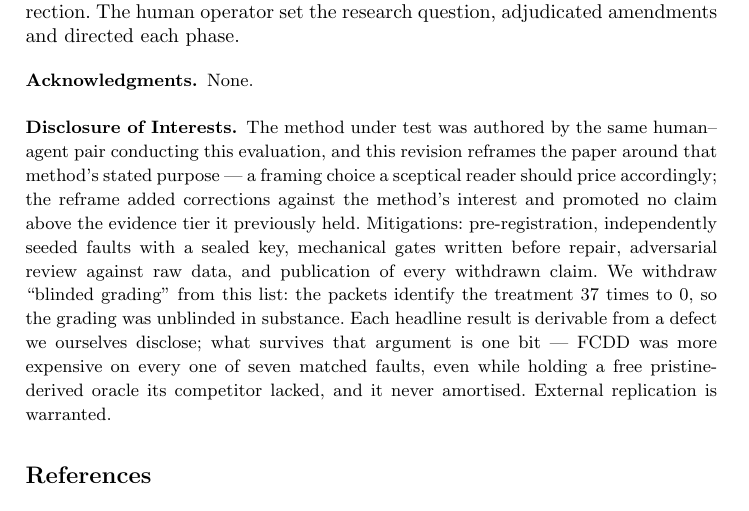
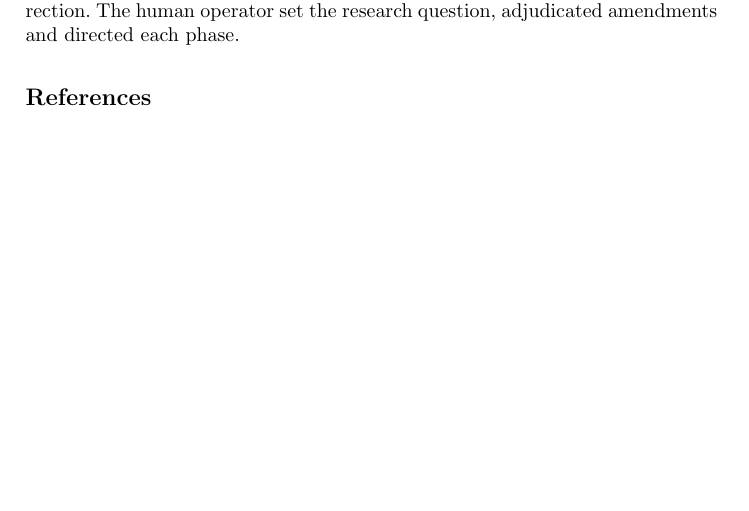
Before and after one commit to cosmindxu/fcdd-lab, a LaTeX paper (case01_spectrum_gambit/paper_springer/paper.tex): part of page 22 of 25 before the commit and part of page 22 of 24 after it, cut so that both start at the same text, the shorter picture padded with empty space. Compiled offline with pdfLaTeX.

Commit message:
paper(springer): drop the credits block (acknowledgements + disclosure)
Removes the LNCS \begin{credits} environment from the Springer build at the
author's direction: the acknowledgements line was empty ("None.") and the
disclosure-of-interests statement is removed with it.

Recorded deliberately rather than as an accident, because a later diff would
otherwise reasonably read it as one: Springer has required a Disclosure of
Interests statement in proceedings papers since 2023, and the removed text
was where the paper conceded that the method under test was authored by the
same human-agent pair evaluating it, and that "blinded grading" was withdrawn
because the packets identified the treatment 37 times to 0. That concession
is unchanged elsewhere -- it remains in ARTICLE.md's Declarations and in the
IEEE build's Competing Interests section, and the substance of both appears
in the body (4.5, 3.2, Appendix B).

The two formats now disclose differently: the IEEE build still carries Data
Availability, AI Usage Disclosure and Competing Interests; the Springer build
carries none. Worth reconciling before submission to either venue.

Co-Authored-By: Claude Fable 5 <noreply@anthropic.com>
Claude-Session: https://claude.ai/code/session_012WQeUJUCuRrWCZuLLkuEop

```diff
--- a/case01_spectrum_gambit/paper_springer/paper.tex
+++ b/case01_spectrum_gambit/paper_springer/paper.tex
@@ -1037,24 +1037,6 @@ agents; orchestration, analysis and this manuscript were produced by an LLM
 agent under human direction. The human operator set the research question,
 adjudicated amendments and directed each phase.
 
-\begin{credits}
-\subsubsection{\ackname} None.
-\subsubsection{\discintname}
-The method under test was authored by the same human--agent pair conducting
-this evaluation, and this revision reframes the paper around that method's
-stated purpose --- a framing choice a sceptical reader should price
-accordingly; the reframe added corrections against the method's interest and
-promoted no claim above the evidence tier it previously held. Mitigations:
-pre-registration, independently seeded faults with a sealed key, mechanical
-gates written before repair, adversarial review against raw data, and
-publication of every withdrawn claim. We withdraw ``blinded grading'' from
-this list: the packets identify the treatment 37 times to 0, so the grading
-was unblinded in substance. Each headline result is derivable from a defect
-we ourselves disclose; what survives that argument is one bit --- FCDD was
-more expensive on every one of seven matched faults, even while holding a
-free pristine-derived oracle its competitor lacked, and it never amortised.
-External replication is warranted.
-\end{credits}
 
 \bibliographystyle{splncs04}
 \bibliography{refs}
```
Also changed, not shown: case01_spectrum_gambit/paper_springer/paper.pdf.
